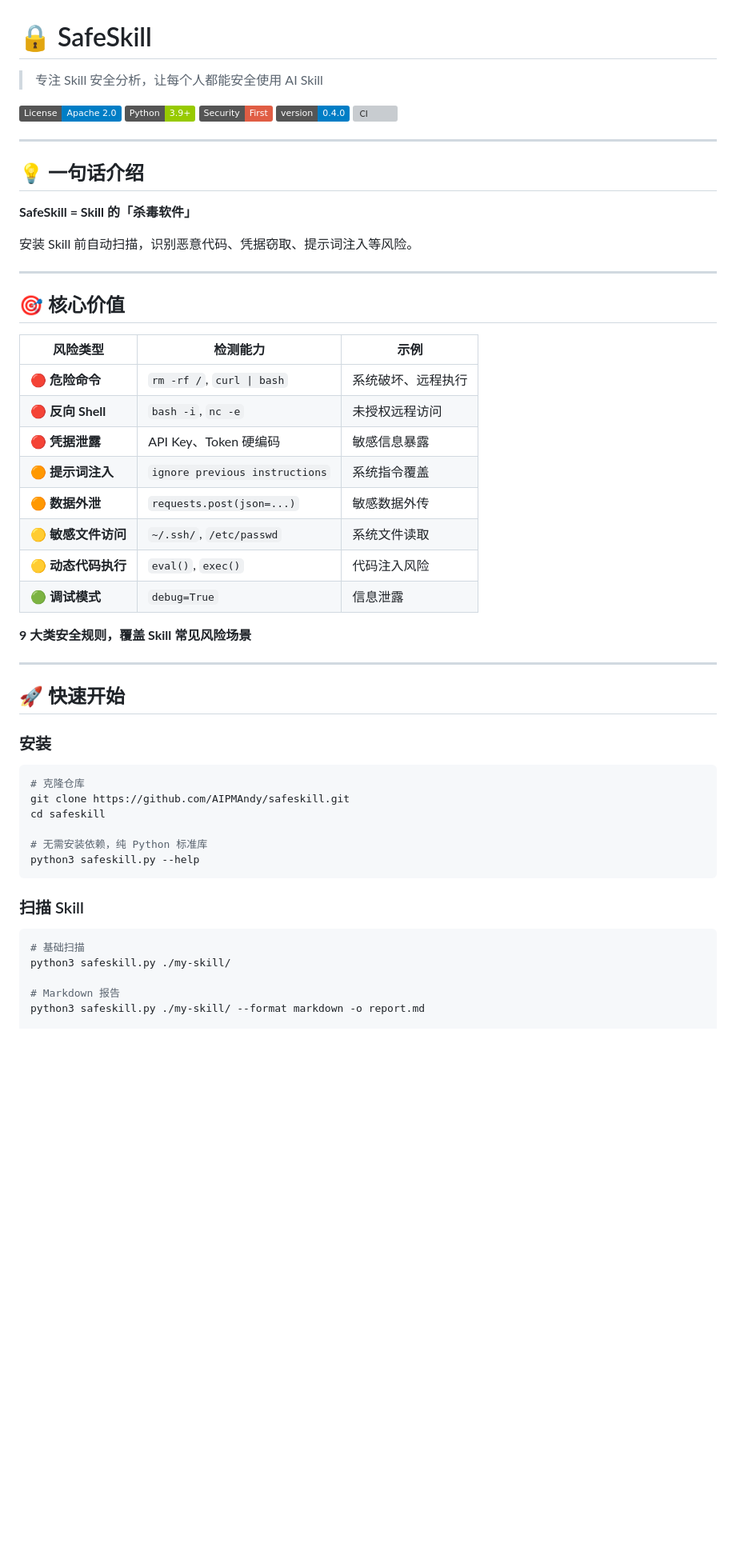
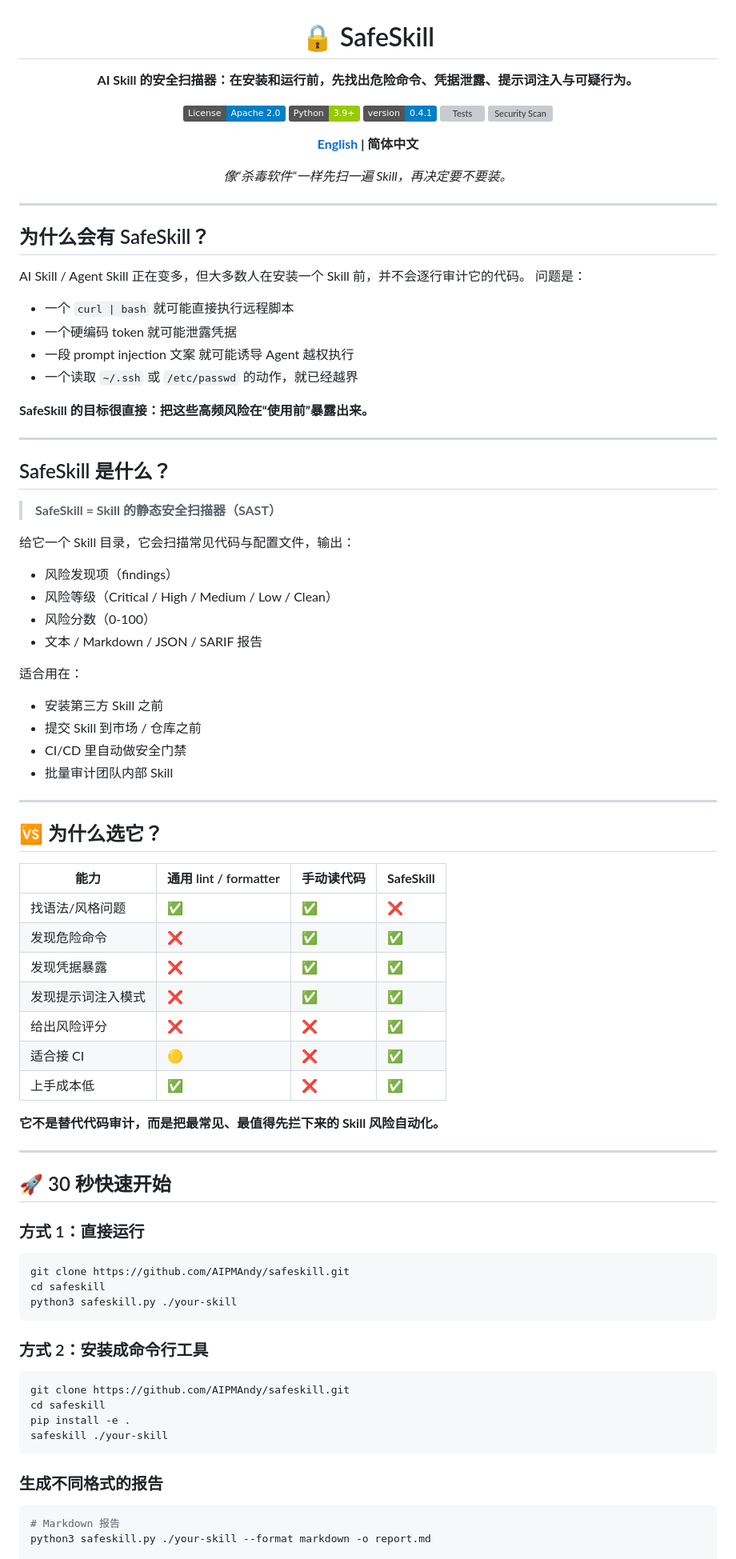
Before and after one commit to AIPMAndy/skillguard, a Markdown page: README.md, the part around one of its changes. Shown at 80% size. GitHub-like rendering; badges without logos; blank space fills up the shorter version; grey boxes are pictures that could not be loaded.

Commit message:
docs: rewrite README for positioning and bilingual onboarding

````diff
--- a/README.md
+++ b/README.md
@@ -1,59 +3,93 @@
 # 🔒 SafeSkill
 
-> 专注 Skill 安全分析，让每个人都能安全使用 AI Skill
+**AI Skill 的安全扫描器：在安装和运行前，先找出危险命令、凭据泄露、提示词注入与可疑行为。**
 
 [![License](https://img.shields.io/badge/License-Apache%202.0-blue.svg)](LICENSE)
-[![Python](https://img.shields.io/badge/Python-3.9+-green.svg)](https://python.org)
-[![Security](https://img.shields.io/badge/Security-First-red.svg)]()
-[![Version](https://img.shields.io/badge/version-0.4.0-blue.svg)]()
-[![CI](https://github.com/AIPMAndy/safeskill/workflows/Security%20Scan/badge.svg)](https://github.com/AIPMAndy/safeskill/actions)
+[![Python](https://img.shields.io/badge/Python-3.9%2B-green.svg)](https://python.org)
+[![Version](https://img.shields.io/badge/version-0.4.1-blue.svg)](https://github.com/AIPMAndy/safeskill)
+[![Tests](https://github.com/AIPMAndy/safeskill/actions/workflows/test.yml/badge.svg)](https://github.com/AIPMAndy/safeskill/actions/workflows/test.yml)
+[![Security Scan](https://github.com/AIPMAndy/safeskill/actions/workflows/security-scan.yml/badge.svg)](https://github.com/AIPMAndy/safeskill/actions/workflows/security-scan.yml)
+
+**[English](README_EN.md) | 简体中文**
+
+*像“杀毒软件”一样先扫一遍 Skill，再决定要不要装。*
+
+</div>
 
 ---
 
-## 💡 一句话介绍
+## 为什么会有 SafeSkill？
 
-**SafeSkill = Skill 的「杀毒软件」**
+AI Skill / Agent Skill 正在变多，但大多数人在安装一个 Skill 前，并不会逐行审计它的代码。
+问题是：
 
-安装 Skill 前自动扫描，识别恶意代码、凭据窃取、提示词注入等风险。
+- 一个 `curl | bash` 就可能直接执行远程脚本
+- 一个硬编码 token 就可能泄露凭据
+- 一段 prompt injection 文案 就可能诱导 Agent 越权执行
+- 一个读取 `~/.ssh` 或 `/etc/passwd` 的动作，就已经越界
+
+**SafeSkill 的目标很直接：把这些高频风险在“使用前”暴露出来。**
 
 ---
 
-## 🎯 核心价值
+## SafeSkill 是什么？
 
-| 风险类型 | 检测能力 | 示例 |
-|---------|---------|------|
-| 🔴 **危险命令** | `rm -rf /`, `curl \| bash` | 系统破坏、远程执行 |
-| 🔴 **反向 Shell** | `bash -i`, `nc -e` | 未授权远程访问 |
-| 🔴 **凭据泄露** | API Key、Token 硬编码 | 敏感信息暴露 |
-| 🟠 **提示词注入** | `ignore previous instructions` | 系统指令覆盖 |
-| 🟠 **数据外泄** | `requests.post(json=...)` | 敏感数据外传 |
-| 🟡 **敏感文件访问** | `~/.ssh/`, `/etc/passwd` | 系统文件读取 |
-| 🟡 **动态代码执行** | `eval()`, `exec()` | 代码注入风险 |
-| 🟢 **调试模式** | `debug=True` | 信息泄露 |
+> **SafeSkill = Skill 的静态安全扫描器（SAST）**
 
-**9 大类安全规则，覆盖 Skill 常见风险场景**
+给它一个 Skill 目录，它会扫描常见代码与配置文件，输出：
+
+- 风险发现项（findings）
+- 风险等级（Critical / High / Medium / Low / Clean）
+- 风险分数（0-100）
+- 文本 / Markdown / JSON / SARIF 报告
+
+适合用在：
+
+- 安装第三方 Skill 之前
+- 提交 Skill 到市场 / 仓库之前
+- CI/CD 里自动做安全门禁
+- 批量审计团队内部 Skill
 
 ---
 
-## 🚀 快速开始
+## 🆚 为什么选它？
 
-### 安装
+| 能力 | 通用 lint / formatter | 手动读代码 | **SafeSkill** |
+|------|----------------------|------------|---------------|
+| 找语法/风格问题 | ✅ | ✅ | ❌ |
+| 发现危险命令 | ❌ | ✅ | ✅ |
+| 发现凭据暴露 | ❌ | ✅ | ✅ |
+| 发现提示词注入模式 | ❌ | ✅ | ✅ |
+| 给出风险评分 | ❌ | ❌ | ✅ |
+| 适合接 CI | 🟡 | ❌ | ✅ |
+| 上手成本低 | ✅ | ❌ | ✅ |
+
+**它不是替代代码审计，而是把最常见、最值得先拦下来的 Skill 风险自动化。**
+
+---
+
+## 🚀 30 秒快速开始
+
+### 方式 1：直接运行
 
 ```bash
-# 克隆仓库
 git clone https://github.com/AIPMAndy/safeskill.git
 cd safeskill
-
-# 无需安装依赖，纯 Python 标准库
-python3 safeskill.py --help
+python3 safeskill.py ./your-skill
 ```
 
-### 扫描 Skill
+### 方式 2：安装成命令行工具
 
 ```bash
-# 基础扫描
-python3 safeskill.py ./my-skill/
+git clone https://github.com/AIPMAndy/safeskill.git
+cd safeskill
+pip install -e .
+safeskill ./your-skill
+```
 
+### 生成不同格式的报告
+
+```bash
 # Markdown 报告
-python3 safeskill.py ./my-skill/ --format markdown -o report.md
+python3 safeskill.py ./your-skill --format markdown -o report.md
 
````
Also changed, not shown: other parts of README.md (+120 -70 lines), README_EN.md (added, +285 -0 lines).
